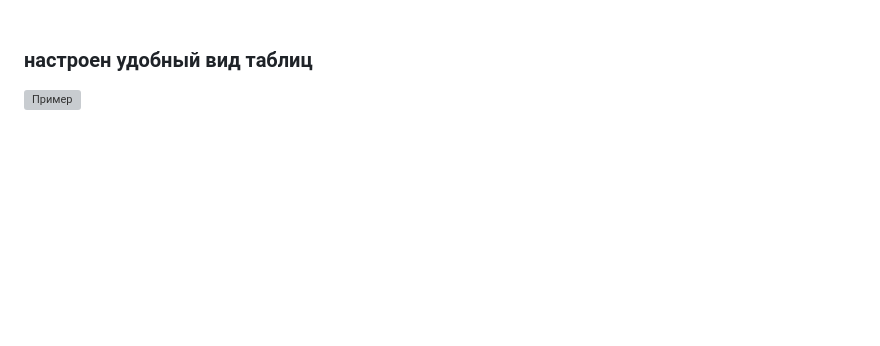
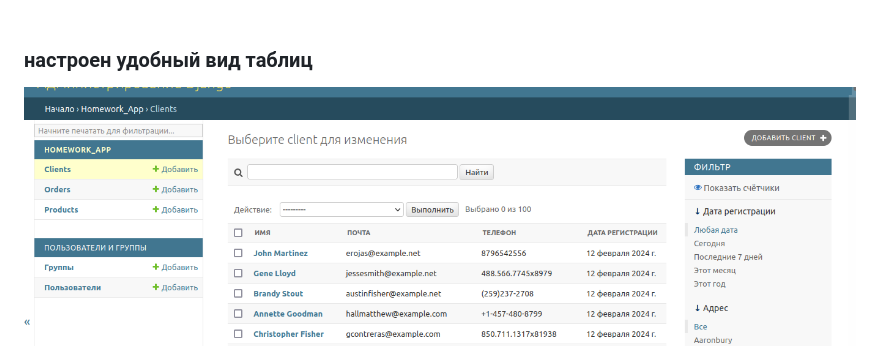
Before and after one commit to LitvinovAnton/Django-2, a Markdown page: README.md, the part around the change. GitHub-like rendering; blank space fills up the shorter version; grey boxes are pictures that could not be loaded.

```diff
--- a/README.md
+++ b/README.md
@@ -19,7 +19,7 @@ password - xtnx$FTZ75qxbtZ
 ![Пример](images/admin_django/admin_users.png) <br> <br>
 
 ### настроен удобный вид таблиц
-![Пример](images/admin_django/admin_clients.png)<br>
+![Пример](images/admin_django/admin_clients1.png)<br>
 ![Пример](images/admin_django/admin_orders.png) <br>
 ![Пример](images/admin_django/admin_products.png) <br> <br>
 
```
